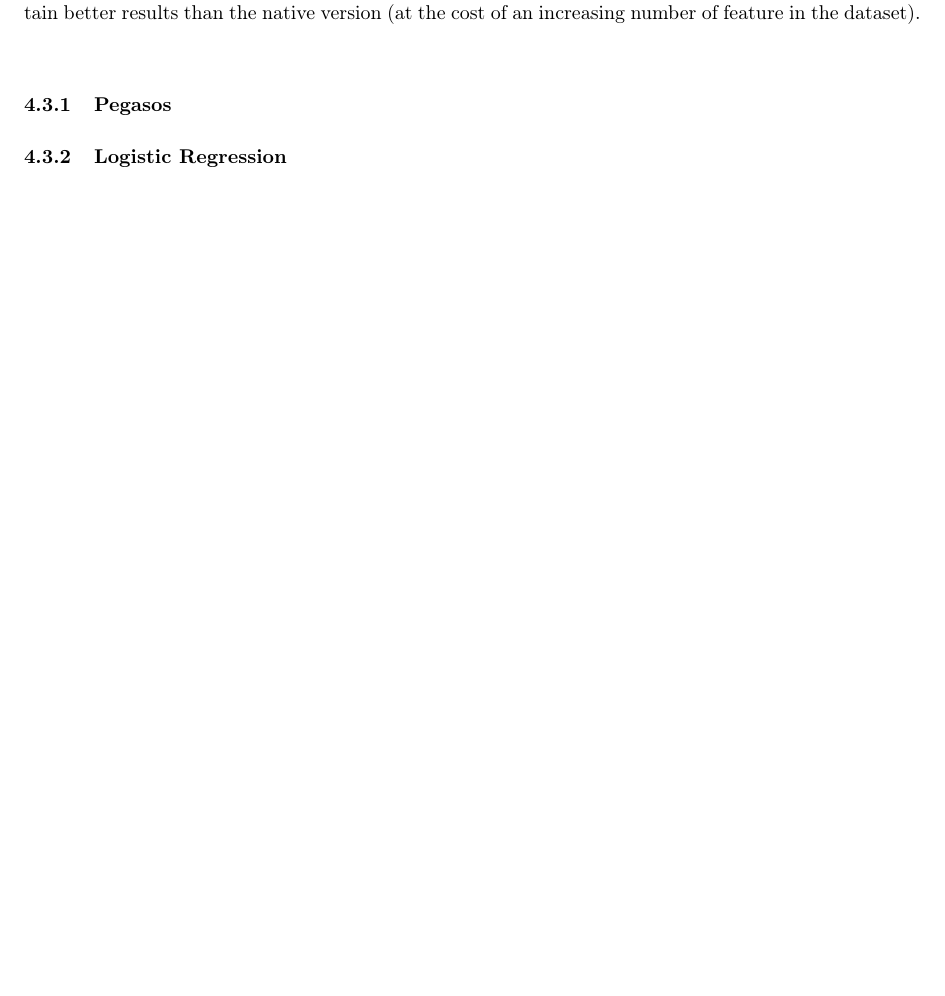
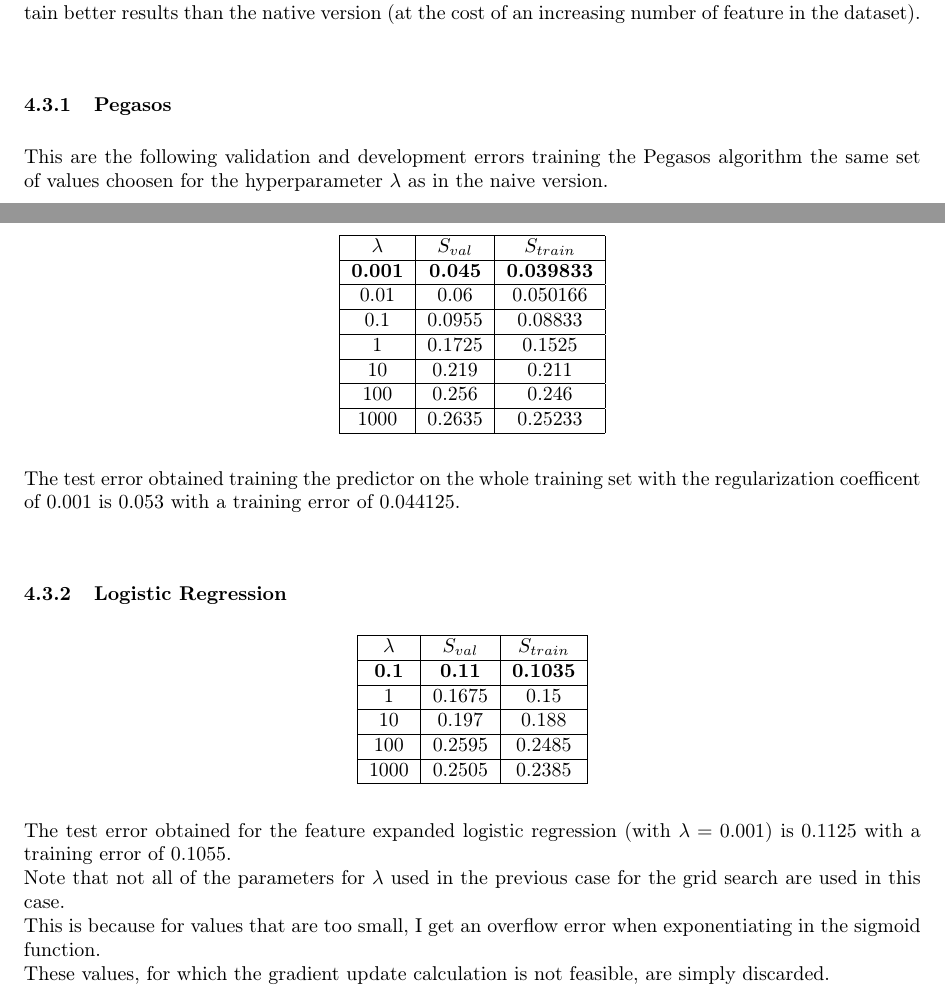
Before and after one commit to colobrodo/statistical-methods-for-machine-learning-project, a LaTeX document (report/report.tex, which reads report/chapters/4_pegasos.tex): part of page 16 of 17 before the commit and two parts of pages 16 and 17 of 18 after it, the two joined at a grey line, cut so that both start at the same text, the shorter picture padded with empty space. Compiled offline with pdfLaTeX.

Commit message:
Added feature expansion for Pegasos and Logistic regression

```diff
--- a/report/chapters/4_pegasos.tex
+++ b/report/chapters/4_pegasos.tex
@@ -157,7 +157,57 @@ I have choosen the hyperparameter $\lambda = 1$ and obtained a test error of: 0.
 I have also trained the two previous algorithm over the polynomial feature expansion of second degree of the whole dataset.\\
 Like in the case of perceptron, since we are able to express a separator in an high dimension we obtain better results than the native version (at the cost of an increasing number of feature in the dataset).\\
 \subsubsection{Pegasos}
+This are the following validation and development errors training the Pegasos algorithm the same set of values choosen for the hyperparameter $\lambda$ as in the naive version.\\
+
+\begin{center}
+    \begin{tabular}{| c | c | c |}
+        \hline
+        $\lambda$ & $S_{val}$ & $S_{train}$ \\
+        \hline
+        \textbf{0.001} & \textbf{0.045} & \textbf{0.039833} \\
+        \hline
+        0.01 & 0.06 & 0.050166 \\
+        \hline
+        0.1 & 0.0955 & 0.08833 \\
+        \hline
+        1 & 0.1725 & 0.1525 \\
+        \hline
+        10 & 0.219 & 0.211 \\
+        \hline
+        100 & 0.256 & 0.246 \\
+        \hline
+        1000 & 0.2635 & 0.25233 \\
+        \hline
+    \end{tabular}
+\end{center}
+
+The test error obtained training the predictor on the whole training set with the regularization coefficent of $0.001$ is $0.053$ with a training error of $0.044125$.\\
+
 \subsubsection{Logistic Regression}
+
+\begin{center}
+    \begin{tabular}{| c | c | c |}
+        \hline
+        $\lambda$ & $S_{val}$ & $S_{train}$ \\
+        \hline
+        \textbf{0.1} & \textbf{0.11} & \textbf{0.1035} \\
+        \hline
+        1 & 0.1675 & 0.15 \\
+        \hline
+        10 & 0.197 & 0.188 \\
+        \hline
+        100 & 0.2595 & 0.2485 \\
+        \hline
+        1000 & 0.2505 & 0.2385 \\
+        \hline
+    \end{tabular}
+\end{center}
+
+The test error obtained for the feature expanded logistic regression (with $\lambda = 0.001$) is $0.1125$ with a training error of $0.1055$.\\
+Note that not all of the parameters for $\lambda$ used in the previous case for the grid search are used in this case.\\
+This is because for values that are too small, I get an overflow error when exponentiating in the sigmoid function.\\
+These values, for which the gradient update calculation is not feasible, are simply discarded.\\
+
 % Support Vector Machine (Pegasos)
 %   - naive
 %       - Hyperparameter tuning
```
Also changed, not shown: report/report.pdf.
